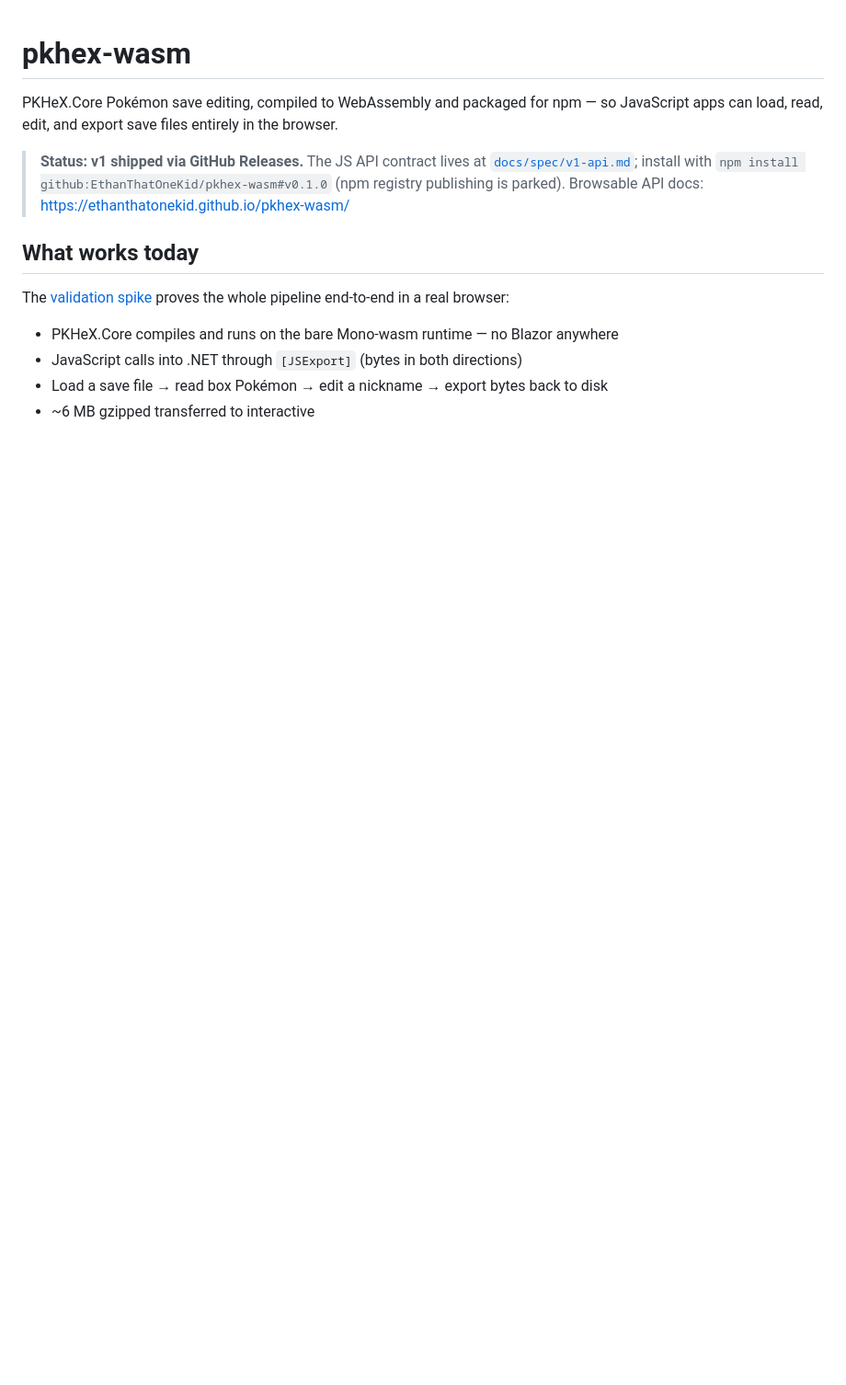
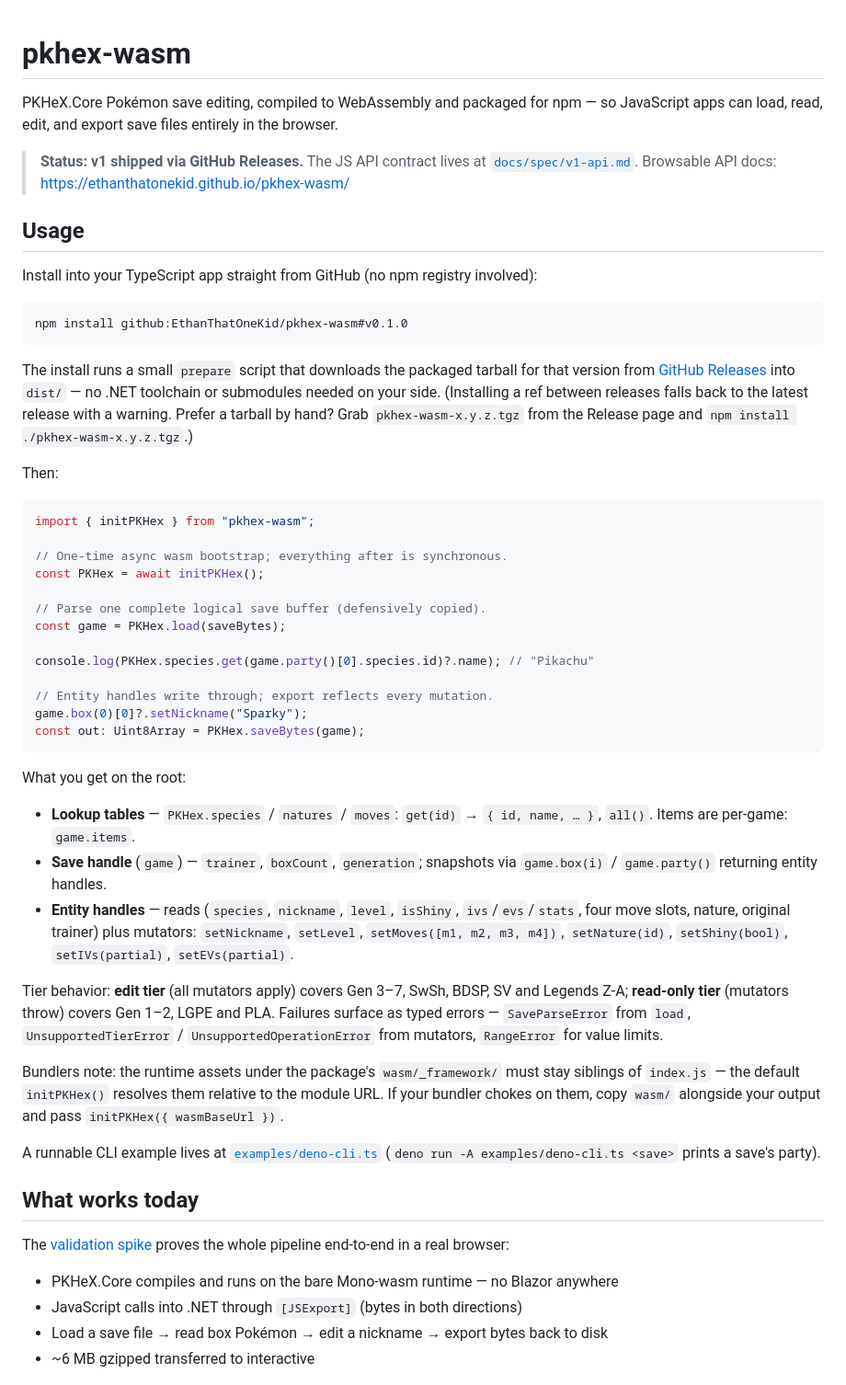
Before and after one commit to EthanThatOneKid/pkhex-wasm, a Markdown page: README.md, the part around one of its changes. Shown at 92% size. Rendered like a GitHub page; blank space fills up the shorter version.

Commit message:
Document library usage and accurate install paths in README

````diff
--- a/README.md
+++ b/README.md
@@ -2,7 +2,54 @@
 
 PKHeX.Core Pokémon save editing, compiled to WebAssembly and packaged for npm — so JavaScript apps can load, read, edit, and export save files entirely in the browser.
 
-> **Status: v1 shipped via GitHub Releases.** The JS API contract lives at [`docs/spec/v1-api.md`](docs/spec/v1-api.md); install with `npm install github:EthanThatOneKid/pkhex-wasm#v0.1.0` (npm registry publishing is parked). Browsable API docs: <https://ethanthatonekid.github.io/pkhex-wasm/>
+> **Status: v1 shipped via GitHub Releases.** The JS API contract lives at [`docs/spec/v1-api.md`](docs/spec/v1-api.md). Browsable API docs: <https://ethanthatonekid.github.io/pkhex-wasm/>
+
+## Usage
+
+Install into your TypeScript app straight from GitHub (no npm registry involved):
+
+```bash
+npm install github:EthanThatOneKid/pkhex-wasm#v0.1.0
+```
+
+The install runs a small `prepare` script that downloads the packaged tarball for
+that version from [GitHub Releases](https://github.com/EthanThatOneKid/pkhex-wasm/releases)
+into `dist/` — no .NET toolchain or submodules needed on your side. (Installing
+a ref between releases falls back to the latest release with a warning. Prefer a
+tarball by hand? Grab `pkhex-wasm-x.y.z.tgz` from the Release page and
+`npm install ./pkhex-wasm-x.y.z.tgz`.)
+
+Then:
+
+```ts
+import { initPKHex } from "pkhex-wasm";
+
+// One-time async wasm bootstrap; everything after is synchronous.
+const PKHex = await initPKHex();
+
+// Parse one complete logical save buffer (defensively copied).
+const game = PKHex.load(saveBytes);
+
+console.log(PKHex.species.get(game.party()[0].species.id)?.name); // "Pikachu"
+
+// Entity handles write through; export reflects every mutation.
+game.box(0)[0]?.setNickname("Sparky");
+const out: Uint8Array = PKHex.saveBytes(game);
+```
+
+What you get on the root:
+
+- **Lookup tables** — `PKHex.species` / `natures` / `moves`: `get(id)` → `{ id, name, … }`, `all()`. Items are per-game: `game.items`.
+- **Save handle** (`game`) — `trainer`, `boxCount`, `generation`; snapshots via `game.box(i)` / `game.party()` returning entity handles.
+- **Entity handles** — reads (`species`, `nickname`, `level`, `isShiny`, `ivs`/`evs`/`stats`, four move slots, nature, original trainer) plus mutators: `setNickname`, `setLevel`, `setMoves([m1, m2, m3, m4])`, `setNature(id)`, `setShiny(bool)`, `setIVs(partial)`, `setEVs(partial)`.
+
+Tier behavior: **edit tier** (all mutators apply) covers Gen 3–7, SwSh, BDSP, SV and Legends Z-A; **read-only tier** (mutators throw) covers Gen 1–2, LGPE and PLA. Failures surface as typed errors — `SaveParseError` from `load`, `UnsupportedTierError` / `UnsupportedOperationError` from mutators, `RangeError` for value limits.
+
+Bundlers note: the runtime assets under the package's `wasm/_framework/` must stay siblings of `index.js` — the default `initPKHex()` resolves them relative to the module URL. If your bundler chokes on them, copy `wasm/` alongside your output and pass `initPKHex({ wasmBaseUrl })`.
+
+A runnable CLI example lives at [`examples/deno-cli.ts`](examples/deno-cli.ts)
+(`deno run -A examples/deno-cli.ts <save>` prints a save's party).
+
 
 ## What works today
 
````
Also changed, not shown: other parts of README.md (+2 -1 lines).
